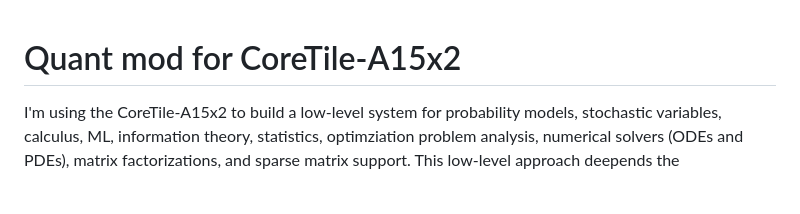
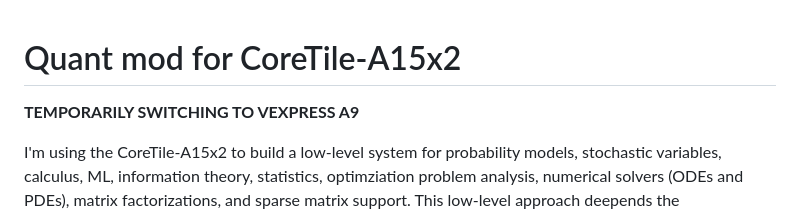
Before and after one commit to Mojeda01/Cortex-A15QuantMod, a Markdown page: README.md, the part around the change. Rendered like a GitHub page; blank space fills up the shorter version.

```diff
--- a/README.md
+++ b/README.md
@@ -1,4 +1,6 @@
 # Quant mod for CoreTile-A15x2
+
+**TEMPORARILY SWITCHING TO VEXPRESS A9**
 
 I'm using the CoreTile-A15x2 to build a low-level system for probability models, stochastic variables, calculus, ML, information theory, statistics, optimziation problem analysis, numerical solvers (ODEs and PDEs), matrix factorizations, and sparse matrix support. This low-level approach deepends the understanding by tackling these topics at their most fundamental and challenging level. So, this is a challenge for myself, of course. But if successful, I would like to utilize it as an tool for solving investment problems.
 
```
